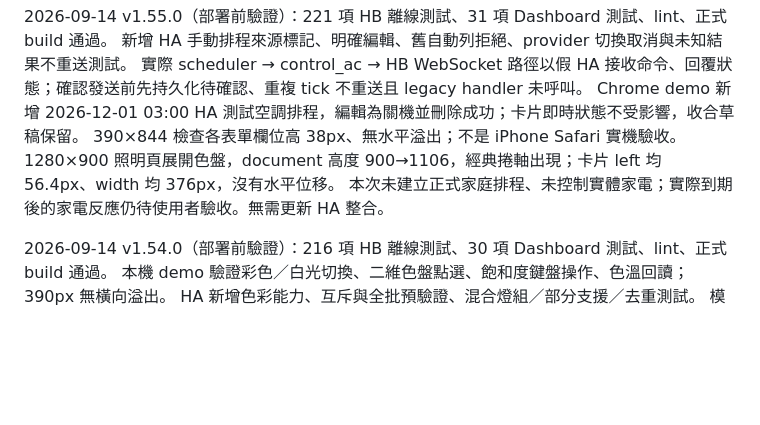
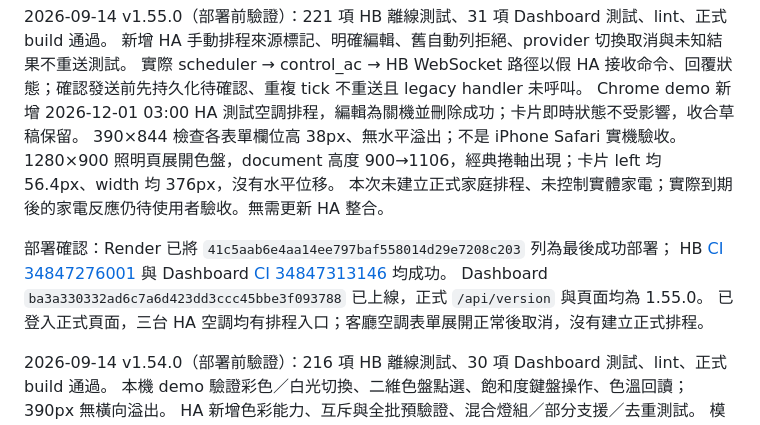
Before and after one commit to CZLin-TW/home-butler, a Markdown page: docs/verification.md, the part around the change. Rendered like a GitHub page; blank space fills up the shorter version.

Commit message:
Record v1.55.0 schedule deployment and browser verification [skip render]

```diff
--- a/docs/verification.md
+++ b/docs/verification.md
@@ -7,6 +7,12 @@ Chrome demo 新增 2026-12-01 03:00 HA 測試空調排程，編輯為關機並
 390×844 檢查各表單欄位高 38px、無水平溢出；不是 iPhone Safari 實機驗收。
 1280×900 照明頁展開色盤，document 高度 900→1106，經典捲軸出現；卡片 left 均 56.4px、width 均 376px，沒有水平位移。
 本次未建立正式家庭排程、未控制實體家電；實際到期後的家電反應仍待使用者驗收。無需更新 HA 整合。
+
+部署確認：Render 已將 `41c5aab6e4aa14ee797baf558014d29e7208c203` 列為最後成功部署；
+HB [CI 34847276001](https://github.com/CZLin-TW/home-butler/actions/runs/34847276001) 與 Dashboard
+[CI 34847313146](https://github.com/CZLin-TW/Dashboard/actions/runs/34847313146) 均成功。
+Dashboard `ba3a330332ad6c7a6d423dd3ccc45bbe3f093788` 已上線，正式 `/api/version` 與頁面均為 1.55.0。
+已登入正式頁面，三台 HA 空調均有排程入口；客廳空調表單展開正常後取消，沒有建立正式排程。
 
 2026-09-14 v1.54.0（部署前驗證）：216 項 HB 離線測試、30 項 Dashboard 測試、lint、正式 build 通過。
 本機 demo 驗證彩色／白光切換、二維色盤點選、飽和度鍵盤操作、色溫回讀；390px 無橫向溢出。
```
